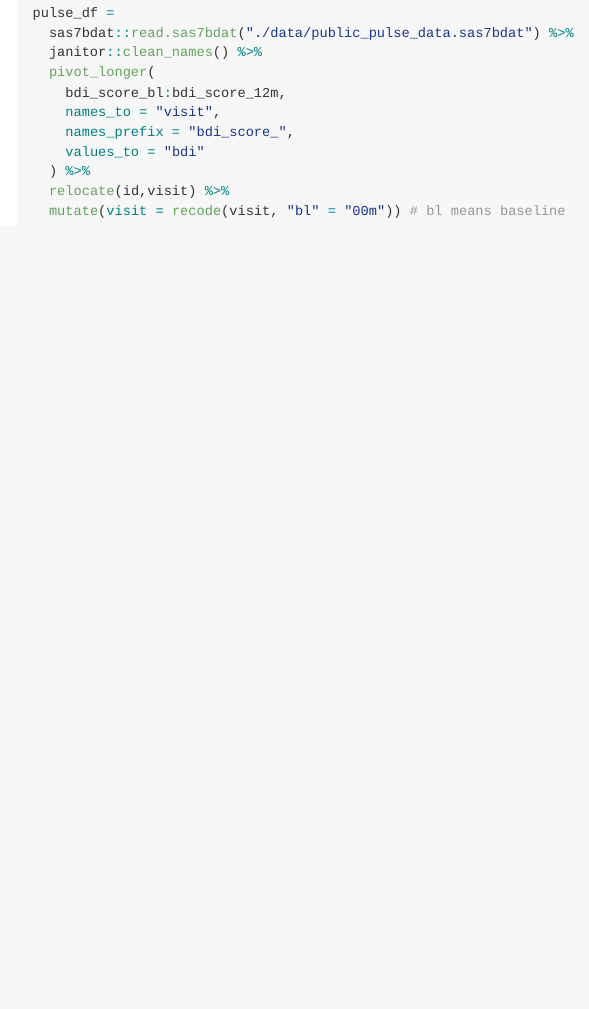
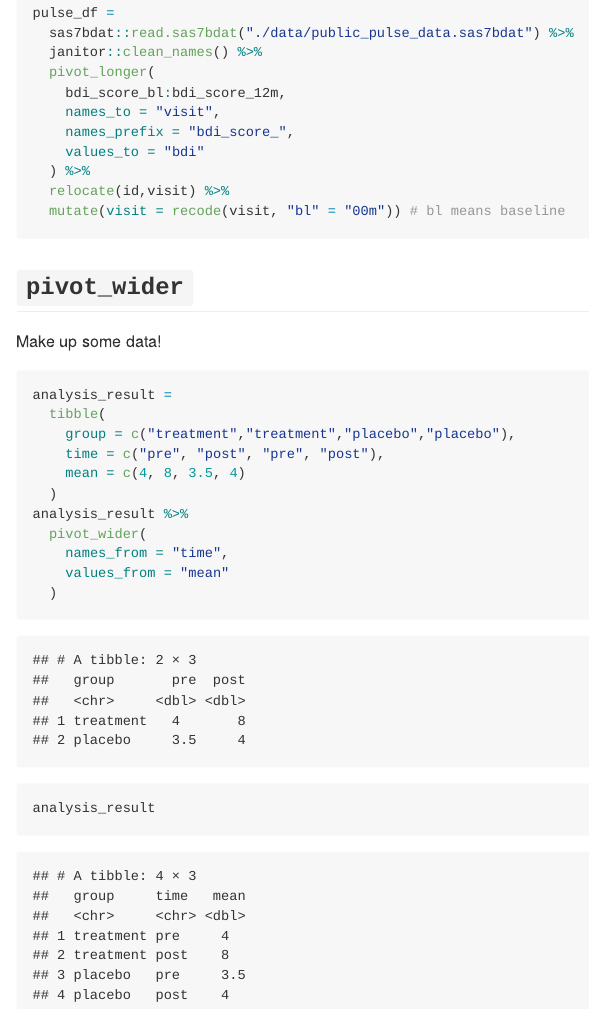
Before and after one commit to Winnie1999/data_wrangling_1, an R Markdown document (tidy_data.Rmd): the page in a window 1100 px wide, from 5910 px down. The pictures show the output file tidy_data.md that the author committed with the source, drawn offline in the style of GitHub.

Commit message:
pivot wider example

````diff
--- a/tidy_data.Rmd
+++ b/tidy_data.Rmd
@@ -48,3 +48,22 @@ pulse_df =
   mutate(visit = recode(visit, "bl" = "00m")) # bl means baseline
 
 ```
+
+## `pivot_wider`
+
+Make up some data!
+
+```{r}
+analysis_result =
+  tibble(
+    group = c("treatment","treatment","placebo","placebo"),
+    time = c("pre", "post", "pre", "post"),
+    mean = c(4, 8, 3.5, 4)
+  )
+analysis_result %>%
+  pivot_wider(
+    names_from = "time",
+    values_from = "mean"
+  )
+analysis_result
+```
````
Also changed, not shown: tidy_data.md.
